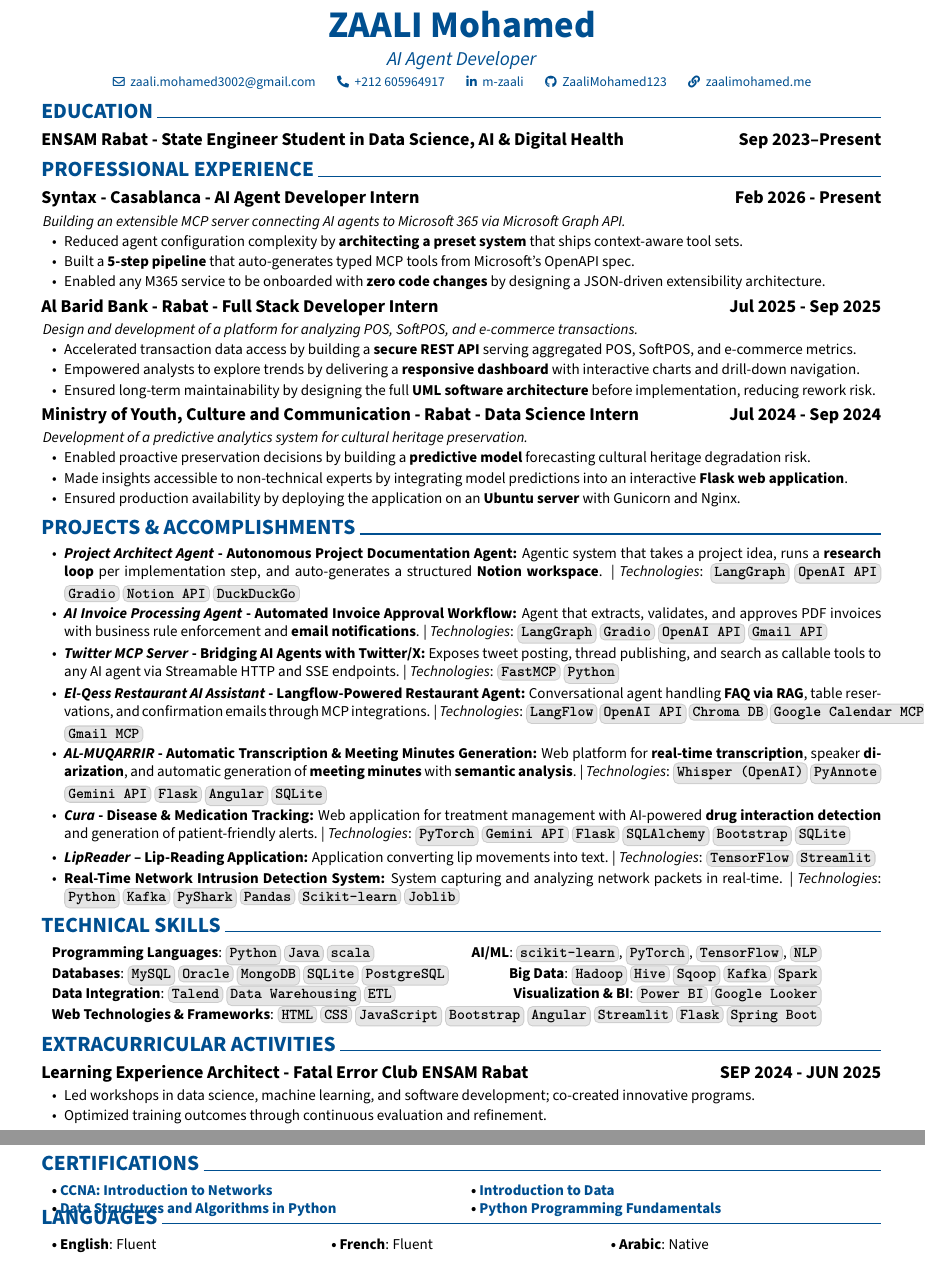
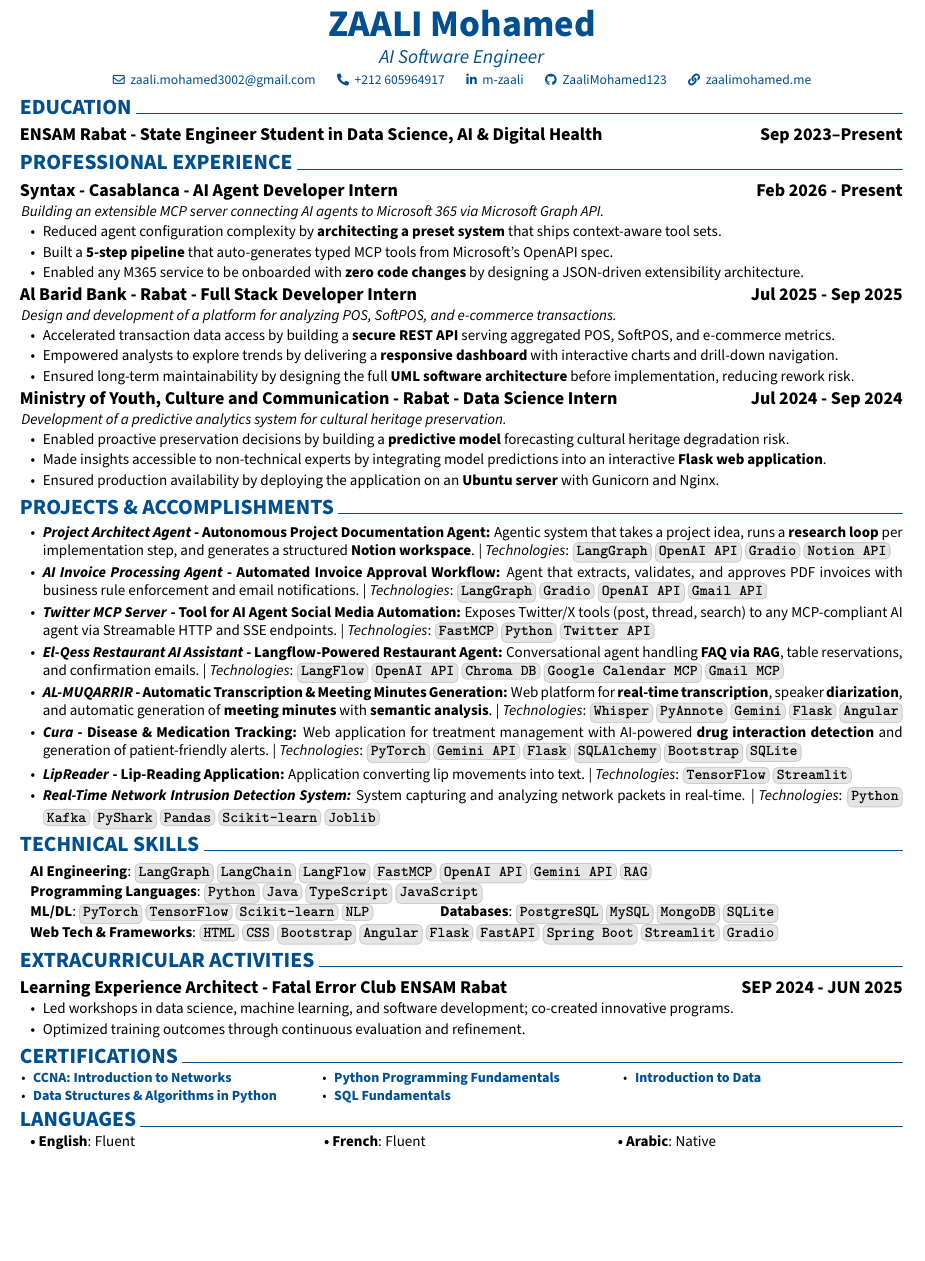
Before and after one commit to ZaaliMohamed123/my-portfolio, a LaTeX CV (src/assets/media/cv/latex_code/en/ZAALI_Mohamed.en.tex): two parts of pages 1 and 2 of 2 before the commit and part of the page after it, the two joined at a grey line, cut so that both start at the same text, the shorter picture padded with empty space. Compiled offline with pdfLaTeX.

Commit message:
feat(cv-en): complete English CV update
- Headline: AI Software Engineer
- Add Syntax internship (Feb 2026, Casablanca) with MCP/M365 project
- Fix Al Barid Bank and Ministry dates
- Projects: add 4 agentic AI projects, remove irrelevant ones, keep AL-MUQARRIR/Cura/LipReader/Network Intrusion
- Technical Skills: restructure with AI Engineering first, ML/DL, remove Big Data/BI/Integration
- Certifications: multicols{3}, add SQL Fundamentals
- Preamble: move enumitem to top, remove duplicate packages, replace renewenvironment with newenvironment

```diff
--- a/src/assets/media/cv/latex_code/en/ZAALI_Mohamed.en.tex
+++ b/src/assets/media/cv/latex_code/en/ZAALI_Mohamed.en.tex
@@ -38,6 +37,7 @@
 \usepackage{iftex} % check if engine is pdflatex, xetex or luatex
 \usepackage{xcolor}  % For colors
 \usepackage{tcolorbox}  % For boxes
+\usepackage{multicol}  % For multi-column certifications
 
 % Define a custom "skill box" command
 \newtcbox{\skillbox}{
@@ -50,7 +50,6 @@
     boxrule=0.7pt  % Thin border
 }
 \usepackage{tasks}
-\usepackage{tabularx}
 % Ensure that generate pdf is machine readable/ATS parsable:
 \ifPDFTeX
     \input{glyphtounicode}
@@ -68,7 +67,7 @@
 \setcounter{secnumdepth}{0} % no section numbering
 \setlength{\parindent}{0pt} % no indentation
 \setlength{\topskip}{0pt} % no top skip
-\setlength{\columnsep}{1cm} % set column separation
+\setlength{\columnsep}{0.5cm} % set column separation
 
 
 \makeatletter
@@ -92,10 +91,10 @@
     -1pt
 }{
     % top space:
-    0.1 cm
+    0.05 cm
 }{
     % bottom space:
-    0.065 cm
+    0.05 cm
 } % section title spacing
 
 \titlespacing{\subsection}{
@@ -103,10 +102,10 @@
     -1pt
 }{
     % top space:
-    0.1 cm
+    0.05 cm
 }{
     % bottom space:
-    0.1 cm
+    0.05 cm
 } % section title spacing
 
 \titlespacing{\subsubsection}{
@@ -232,10 +217,10 @@
 	\fontsize{25 pt}{25 pt}
 	\textbf{ZAALI Mohamed}
 
-	\vspace{-1pt}
+	\vspace{-2pt}
 
 	\fontsize{13 pt}{13 pt}\selectfont
-	\tagline{AI Agent Developer}
+	\tagline{AI Software Engineer}
 
 	\vspace{1pt}
 
@@ -295,21 +280,21 @@
 
 \begin{highlights}
 
-	\item \textbf{\textit{Project Architect Agent} - Autonomous Project Documentation Agent:} Agentic system that takes a project idea, runs a \textbf{research loop} per implementation step, and auto-generates a structured \textbf{Notion workspace}. | \textit{Technologies}: \skillbox{LangGraph} \skillbox{OpenAI API} \skillbox{Gradio} \skillbox{Notion API} \skillbox{DuckDuckGo}
+	\item \textbf{\textit{Project Architect Agent} - Autonomous Project Documentation Agent:} Agentic system that takes a project idea, runs a \textbf{research loop} per implementation step, and generates a structured \textbf{Notion workspace}. | \textit{Technologies}: \skillbox{LangGraph} \skillbox{OpenAI API} \skillbox{Gradio} \skillbox{Notion API}
 
-	\item \textbf{\textit{AI Invoice Processing Agent} - Automated Invoice Approval Workflow:} Agent that extracts, validates, and approves PDF invoices with business rule enforcement and \textbf{email notifications}. | \textit{Technologies}: \skillbox{LangGraph} \skillbox{Gradio} \skillbox{OpenAI API} \skillbox{Gmail API}
+	\item \textbf{\textit{AI Invoice Processing Agent} - Automated Invoice Approval Workflow:} Agent that extracts, validates, and approves PDF invoices with business rule enforcement and email notifications. | \textit{Technologies}: \skillbox{LangGraph} \skillbox{Gradio} \skillbox{OpenAI API} \skillbox{Gmail API}
 
-	\item \textbf{\textit{Twitter MCP Server} - Bridging AI Agents with Twitter/X:} Exposes tweet posting, thread publishing, and search as callable tools to any AI agent via Streamable HTTP and SSE endpoints. | \textit{Technologies}: \skillbox{FastMCP} \skillbox{Python}
+	\item \textbf{\textit{Twitter MCP Server} - Tool for AI Agent Social Media Automation:} Exposes Twitter/X tools (post, thread, search) to any MCP-compliant AI agent via Streamable HTTP and SSE endpoints. | \textit{Technologies}: \skillbox{FastMCP} \skillbox{Python} \skillbox{Twitter API}
 
-	\item \textbf{\textit{El-Qess Restaurant AI Assistant} - Langflow-Powered Restaurant Agent:} Conversational agent handling \textbf{FAQ via RAG}, table reservations, and confirmation emails through MCP integrations. | \textit{Technologies}: \skillbox{LangFlow} \skillbox{OpenAI API} \skillbox{Chroma DB} \skillbox{Google Calendar MCP} \skillbox{Gmail MCP}
+	\item \textbf{\textit{El-Qess Restaurant AI Assistant} - Langflow-Powered Restaurant Agent:} Conversational agent handling \textbf{FAQ via RAG}, table reservations, and confirmation emails. | \textit{Technologies}: \skillbox{LangFlow} \skillbox{OpenAI API} \skillbox{Chroma DB} \skillbox{Google Calendar MCP} \skillbox{Gmail MCP}
 
-	\item \textbf{\textit{AL-MUQARRIR} - Automatic Transcription \& Meeting Minutes Generation:}  Web platform for \textbf{real-time transcription}, speaker \textbf{diarization}, and automatic generation of \textbf{meeting minutes} with \textbf{semantic analysis}. | \textit{Technologies}: \skillbox{Whisper (OpenAI)} \skillbox{PyAnnote} \skillbox{Gemini API} \skillbox{Flask} \skillbox{Angular} \skillbox{SQLite}
+	\item \textbf{\textit{AL-MUQARRIR} - Automatic Transcription \& Meeting Minutes Generation:}  Web platform for \textbf{real-time transcription}, speaker \textbf{diarization}, and automatic generation of \textbf{meeting minutes} with \textbf{semantic analysis}. | \textit{Technologies}: \skillbox{Whisper} \skillbox{PyAnnote} \skillbox{Gemini} \skillbox{Flask} \skillbox{Angular}
 
 	\item \textbf{\textit{Cura} - Disease \& Medication Tracking:}  Web application for treatment management with AI-powered \textbf{drug interaction detection} and generation of patient-friendly alerts. | \textit{Technologies}: \skillbox{PyTorch} \skillbox{Gemini API} \skillbox{Flask} \skillbox{SQLAlchemy} \skillbox{Bootstrap} \skillbox{SQLite}
 
-	\item \textbf{\textit{LipReader} -- Lip-Reading Application:}  Application converting lip movements into text. | \textit{Technologies}: \skillbox{TensorFlow} \skillbox{Streamlit}
+	\item \textbf{\textit{LipReader} - Lip-Reading Application:}  Application converting lip movements into text. | \textit{Technologies}: \skillbox{TensorFlow} \skillbox{Streamlit}
 
-	\item \textbf{Real-Time Network Intrusion Detection System:}  System capturing and analyzing network packets in real-time. | \textit{Technologies}: \skillbox{Python} \skillbox{Kafka} \skillbox{PyShark} \skillbox{Pandas} \skillbox{Scikit-learn} \skillbox{Joblib}
+	\item \textbf{\textit{Real-Time Network Intrusion Detection System:}}  System capturing and analyzing network packets in real-time. | \textit{Technologies}: \skillbox{Python} \skillbox{Kafka} \skillbox{PyShark} \skillbox{Pandas} \skillbox{Scikit-learn} \skillbox{Joblib}
 
 \end{highlights}
 
@@ -317,14 +302,10 @@
 
 \section{TECHNICAL SKILLS}
 \begin{tabularx}{\textwidth}{l}
-	\textbf{Programming Languages}: \skillbox{Python} \skillbox{Java} \skillbox{scala} \hfill
-	\textbf{AI/ML}: \skillbox{scikit‑learn}, \skillbox{PyTorch}, \skillbox{TensorFlow}, \skillbox{NLP}      \\
-	\textbf{Databases}: \skillbox{MySQL} \skillbox{Oracle} \skillbox{MongoDB} \skillbox{SQLite} \skillbox{PostgreSQL} \hfill
-	\textbf{Big Data}: \skillbox{Hadoop} \skillbox{Hive} \skillbox{Sqoop} \skillbox{Kafka} \skillbox{Spark} \\
-	\textbf{Data Integration}: \skillbox{Talend} \skillbox{Data Warehousing} \skillbox{ETL} \hfill
-	\textbf{Visualization \& BI}: \skillbox{Power BI} \skillbox{Google Looker}                              \\
-	\textbf{Web Technologies \& Frameworks}: \skillbox{HTML} \skillbox{CSS} \skillbox{JavaScript} \skillbox{Bootstrap}
-	\skillbox{Angular} \skillbox{Streamlit} \skillbox{Flask} \skillbox{Spring Boot}
+	\textbf{AI Engineering}: \skillbox{LangGraph} \skillbox{LangChain} \skillbox{LangFlow} \skillbox{FastMCP} \skillbox{OpenAI API} \skillbox{Gemini API} \skillbox{RAG}                                      \\
+	\textbf{Programming Languages}: \skillbox{Python} \skillbox{Java} \skillbox{TypeScript} \skillbox{JavaScript} \hfill                                                                                      \\
+	\textbf{ML/DL}: \skillbox{PyTorch} \skillbox{TensorFlow} \skillbox{Scikit-learn} \skillbox{NLP}  \hfill \textbf{Databases}: \skillbox{PostgreSQL} \skillbox{MySQL} \skillbox{MongoDB} \skillbox{SQLite}   \\
+	\textbf{Web Tech \& Frameworks}: \skillbox{HTML} \skillbox{CSS} \skillbox{Bootstrap} \skillbox{Angular} \skillbox{Flask} \skillbox{FastAPI} \skillbox{Spring Boot} \skillbox{Streamlit} \skillbox{Gradio} \\
 \end{tabularx}
 
 \section{EXTRACURRICULAR ACTIVITIES}
@@ -334,19 +315,25 @@
 
 	\item Optimized training outcomes through continuous evaluation and refinement.
 \end{highlights}
+
 \section{CERTIFICATIONS}
-\begin{tabularx}{\textwidth}{X X}
-	\textbf{\textbullet~\hrefWithoutArrow{https://www.credly.com/badges/2faa52b1-d971-47cc-ab5f-77deb43ce4fb/linked_in_profile}{CCNA: Introduction to Networks}}                                     &
-	\textbf{\textbullet~\hrefWithoutArrow{https://www.datacamp.com/completed/statement-of-accomplishment/course/43a0c70954b7ef9c1e6ef7cba8eef86f6c93e214}{Introduction to Data}}                       \\
-
-	\textbf{\textbullet~\hrefWithoutArrow{https://www.datacamp.com/completed/statement-of-accomplishment/course/970728f8d13f505e01db21a8cdb8cc8dfe97eaab}{Data Structures and Algorithms in Python}} &
-
-	\textbf{\textbullet~\hrefWithoutArrow{https://www.datacamp.com/completed/statement-of-accomplishment/track/570b6b615274514fb5a8f886083784e1d1358f3f}{Python Programming Fundamentals}}
-\end{tabularx}
-\vspace{-0.7cm}
+ {\fontsize{9.33pt}{12pt}\selectfont
+  \vspace{-0.68cm}
+  \begin{multicols}{3}
+	  \begin{itemize}[leftmargin=*, itemsep=0pt, topsep=0pt, parsep=0pt, partopsep=0pt]
+		  \item \textbf{\hrefWithoutArrow{https://www.credly.com/badges/2faa52b1-d971-47cc-ab5f-77deb43ce4fb/linked_in_profile}{CCNA: Introduction to Networks}}
+		  \item \textbf{\hrefWithoutArrow{https://www.datacamp.com/completed/statement-of-accomplishment/course/970728f8d13f505e01db21a8cdb8cc8dfe97eaab}{Data Structures \& Algorithms in Python}}
+		  \item \textbf{\hrefWithoutArrow{https://www.datacamp.com/completed/statement-of-accomplishment/track/570b6b615274514fb5a8f886083784e1d1358f3f}{Python Programming Fundamentals}}
+		  \item \textbf{\hrefWithoutArrow{https://www.datacamp.com/completed/statement-of-accomplishment/track/c5c3f19c391a65a517fa15b62336e4f045759095}{SQL Fundamentals}}
+		  \item \textbf{\hrefWithoutArrow{https://www.datacamp.com/completed/statement-of-accomplishment/course/43a0c70954b7ef9c1e6ef7cba8eef86f6c93e214}{Introduction to Data}}
+	  \end{itemize}
+  \end{multicols}
+ }
+\vspace{-0.5cm}
 
 
 \section{LANGUAGES}
+\vspace{-0.1cm}
 \begin{tabularx}{\textwidth}{X X X}
 	\textbf{\textbullet~English}: Fluent & \textbf{\textbullet~French}: Fluent & \textbf{\textbullet~Arabic}: Native
 \end{tabularx}
```
Also changed, not shown: src/assets/media/cv/latex_code/en/ZAALI_Mohamed.en.pdf, src/assets/media/cv/latex_code/en/ZAALI_Mohamed.en.tex (49 more changed lines).
